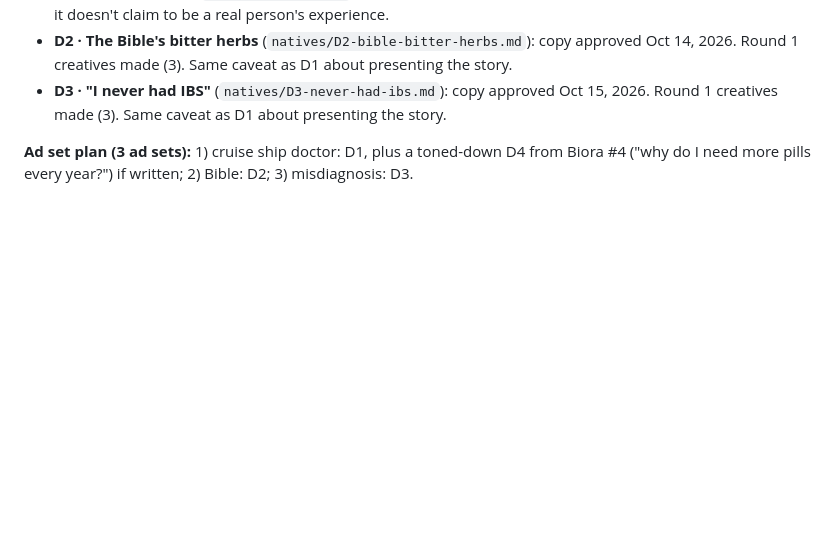
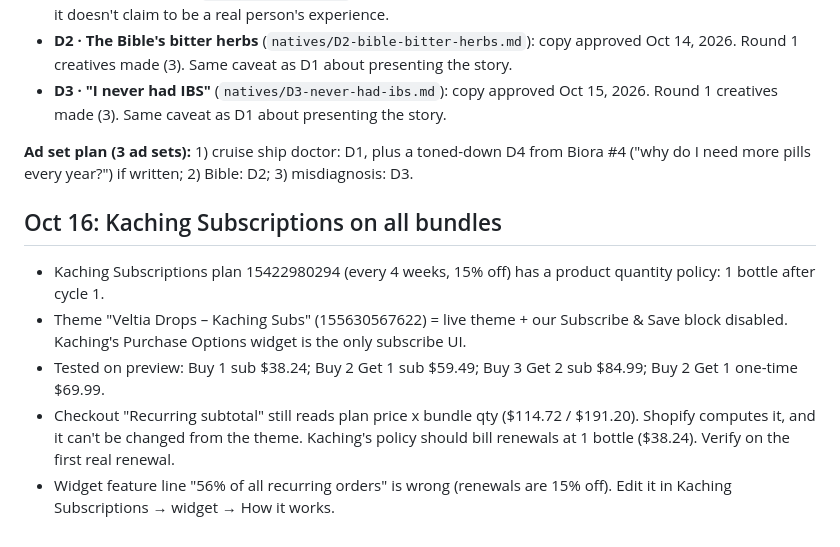
Before and after one commit to ryankooz/pdp, a Markdown page: TODO.md, the part around the change. Drawn GitHub-style; blank space fills up the shorter version.

Commit message:
TODO: Kaching Subscriptions setup and checks
Co-Authored-By: Claude Opus 5.5 <noreply@anthropic.com>
Claude-Session: https://claude.ai/code/session_013qFJ6yuUf6HUAYj3topTHP

```diff
--- a/TODO.md
+++ b/TODO.md
@@ -45,3 +45,10 @@ The Fall Sale countdown restarts every 8 hours at the same times for everyone: 1
 - **D3 · "I never had IBS"** (`natives/D3-never-had-ibs.md`): copy approved Oct 15, 2026. Round 1 creatives made (3). Same caveat as D1 about presenting the story.
 
 **Ad set plan (3 ad sets):** 1) cruise ship doctor: D1, plus a toned-down D4 from Biora #4 ("why do I need more pills every year?") if written; 2) Bible: D2; 3) misdiagnosis: D3.
+
+## Oct 16: Kaching Subscriptions on all bundles
+- Kaching Subscriptions plan 15422980294 (every 4 weeks, 15% off) has a product quantity policy: 1 bottle after cycle 1.
+- Theme "Veltia Drops – Kaching Subs" (155630567622) = live theme + our Subscribe & Save block disabled. Kaching's Purchase Options widget is the only subscribe UI.
+- Tested on preview: Buy 1 sub $38.24; Buy 2 Get 1 sub $59.49; Buy 3 Get 2 sub $84.99; Buy 2 Get 1 one-time $69.99.
+- Checkout "Recurring subtotal" still reads plan price x bundle qty ($114.72 / $191.20). Shopify computes it, and it can't be changed from the theme. Kaching's policy should bill renewals at 1 bottle ($38.24). Verify on the first real renewal.
+- Widget feature line "56% of all recurring orders" is wrong (renewals are 15% off). Edit it in Kaching Subscriptions → widget → How it works.
```
